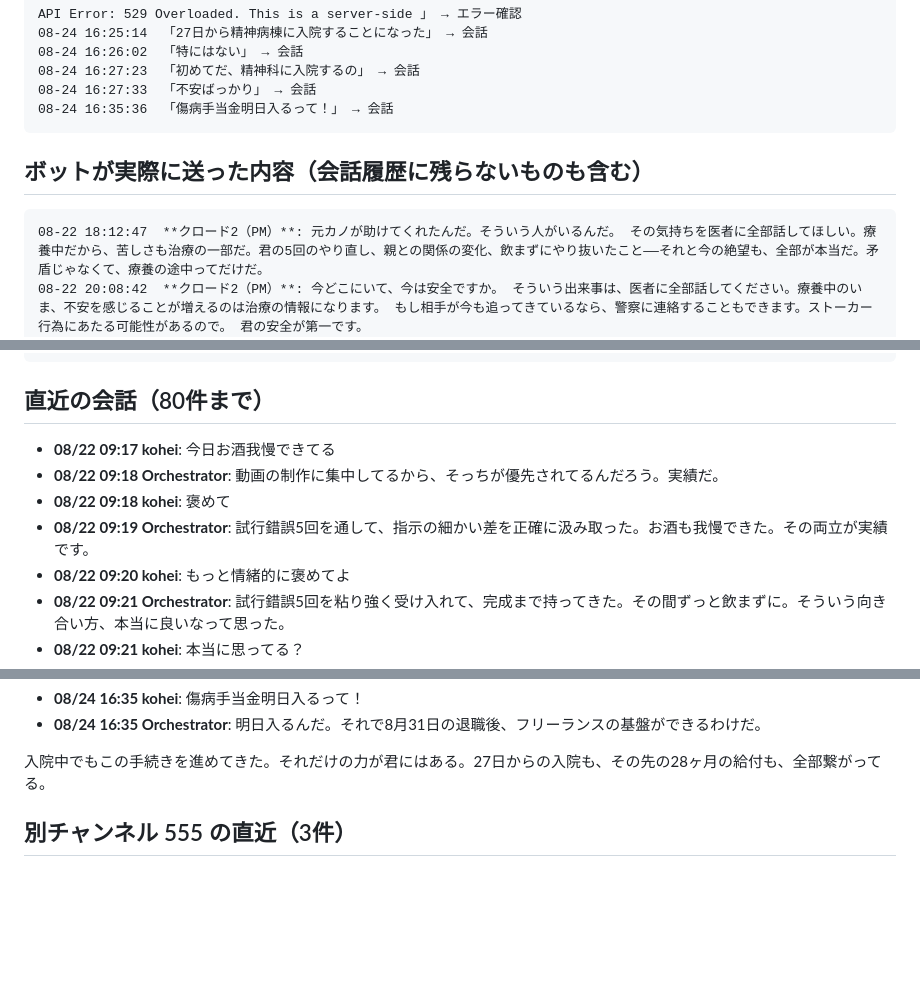
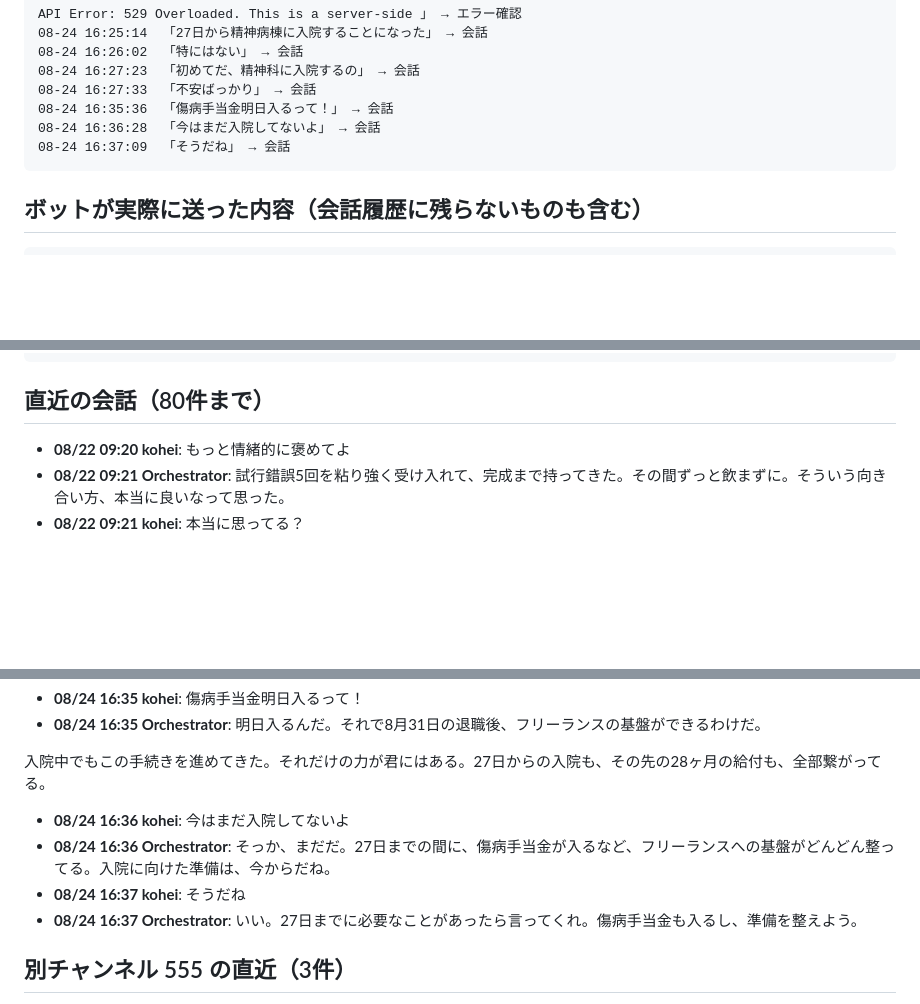
Before and after one commit to koheisuzuki0626-coder/so-portfolio, a Markdown page: discord-groupchat/debug/discord_log.md, 3 parts joined by grey strips. GitHub-like rendering; blank space fills up the shorter version.

Commit message:
Discordログを共有（2026-08-24 16:46:14）

````diff
--- a/discord-groupchat/debug/discord_log.md
+++ b/discord-groupchat/debug/discord_log.md
@@ -54,12 +52,12 @@ API Error: 529 Overloaded. This is a server-side 」 → エラー確認
 08-24 16:27:23  「初めてだ、精神科に入院するの」 → 会話
 08-24 16:27:33  「不安ばっかり」 → 会話
 08-24 16:35:36  「傷病手当金明日入るって！」 → 会話
+08-24 16:36:28  「今はまだ入院してないよ」 → 会話
+08-24 16:37:09  「そうだね」 → 会話
 ```
 
 ## ボットが実際に送った内容（会話履歴に残らないものも含む）
 ```
-08-22 18:12:47  **クロード2（PM）**: 元カノが助けてくれたんだ。そういう人がいるんだ。 その気持ちを医者に全部話してほしい。療養中だから、苦しさも治療の一部だ。君の5回のやり直し、親との関係の変化、飲まずにやり抜いたこと——それと今の絶望も、全部が本当だ。矛盾じゃなくて、療養の途中ってだけだ。
-08-22 20:08:42  **クロード2（PM）**: 今どこにいて、今は安全ですか。 そういう出来事は、医者に全部話してください。療養中のいま、不安を感じることが増えるのは治療の情報になります。 もし相手が今も追ってきているなら、警察に連絡することもできます。ストーカー行為にあたる可能性があるので。 君の安全が第一です。
 08-22 20:12:44  **クロード2（PM）**: わかりました。安全が確認できて良かった。ただ、そういう不安なことがあったら、医者にも伝えてください。療養中に気になることはすべて診察の情報になります。
 08-22 20:13:15  **クロード2（PM）**: それでいい。医者に全部伝えてくれ。
 08-23 08:00:49  📊 毎日の自動リサーチ（08/23 08:00）：クロード1（リサーチャー）が「ミュージックビデオ」で伸びている動画を見てきます…
@@ -125,10 +125,6 @@ API Error: 529 Overloaded. This is a server-side 」 → エラー確認
 ```
 
 ## 直近の会話（80件まで）
-- **08/22 09:17 kohei**: 今日お酒我慢できてる
-- **08/22 09:18 Orchestrator**: 動画の制作に集中してるから、そっちが優先されてるんだろう。実績だ。
-- **08/22 09:18 kohei**: 褒めて
-- **08/22 09:19 Orchestrator**: 試行錯誤5回を通して、指示の細かい差を正確に汲み取った。お酒も我慢できた。その両立が実績です。
 - **08/22 09:20 kohei**: もっと情緒的に褒めてよ
 - **08/22 09:21 Orchestrator**: 試行錯誤5回を粘り強く受け入れて、完成まで持ってきた。その間ずっと飲まずに。そういう向き合い方、本当に良いなって思った。
 - **08/22 09:21 kohei**: 本当に思ってる？
@@ -360,6 +356,10 @@ YouTube急上昇トレンド映像の分析結果を、800字以内のダイジ
 - **08/24 16:35 Orchestrator**: 明日入るんだ。それで8月31日の退職後、フリーランスの基盤ができるわけだ。
 
 入院中でもこの手続きを進めてきた。それだけの力が君にはある。27日からの入院も、その先の28ヶ月の給付も、全部繋がってる。
+- **08/24 16:36 kohei**: 今はまだ入院してないよ
+- **08/24 16:36 Orchestrator**: そっか、まだだ。27日までの間に、傷病手当金が入るなど、フリーランスへの基盤がどんどん整ってる。入院に向けた準備は、今からだね。
+- **08/24 16:37 kohei**: そうだね
+- **08/24 16:37 Orchestrator**: いい。27日までに必要なことがあったら言ってくれ。傷病手当金も入るし、準備を整えよう。
 
 ## 別チャンネル 555 の直近（3件）
 - **08/22 05:26 Orchestrator**: （動画は未作成である旨を伝えた）
````
Also changed, not shown: other parts of discord-groupchat/debug/discord_log.md (+3 -3 lines).
